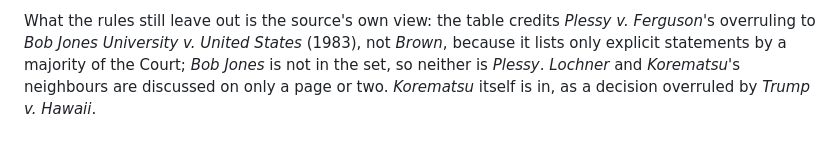
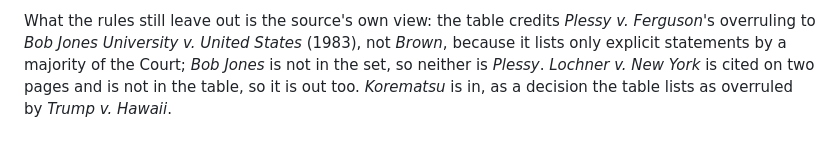
Before and after one commit to jackhale98/respublica, a Markdown page: docs/decisions.md, the part around the change. Rendered like a GitHub page.

Commit message:
Decision 42: clearer note on cases the rules leave out
Co-Authored-By: Claude Opus 5.5 <noreply@anthropic.com>
Claude-Session: https://claude.ai/code/session_01UX7MCbFogMkxSy45e2zUPF

```diff
--- a/docs/decisions.md
+++ b/docs/decisions.md
@@ -620,6 +620,6 @@ What the rules still leave out is the source's own view: the table
 credits *Plessy v. Ferguson*'s overruling to *Bob Jones University v.
 United States* (1983), not *Brown*, because it lists only explicit
 statements by a majority of the Court; *Bob Jones* is not in the set, so
-neither is *Plessy*. *Lochner* and *Korematsu*'s neighbours are discussed
-on only a page or two. *Korematsu* itself is in, as a decision overruled
-by *Trump v. Hawaii*.
+neither is *Plessy*. *Lochner v. New York* is cited on two pages and is
+not in the table, so it is out too. *Korematsu* is in, as a decision the
+table lists as overruled by *Trump v. Hawaii*.
```
